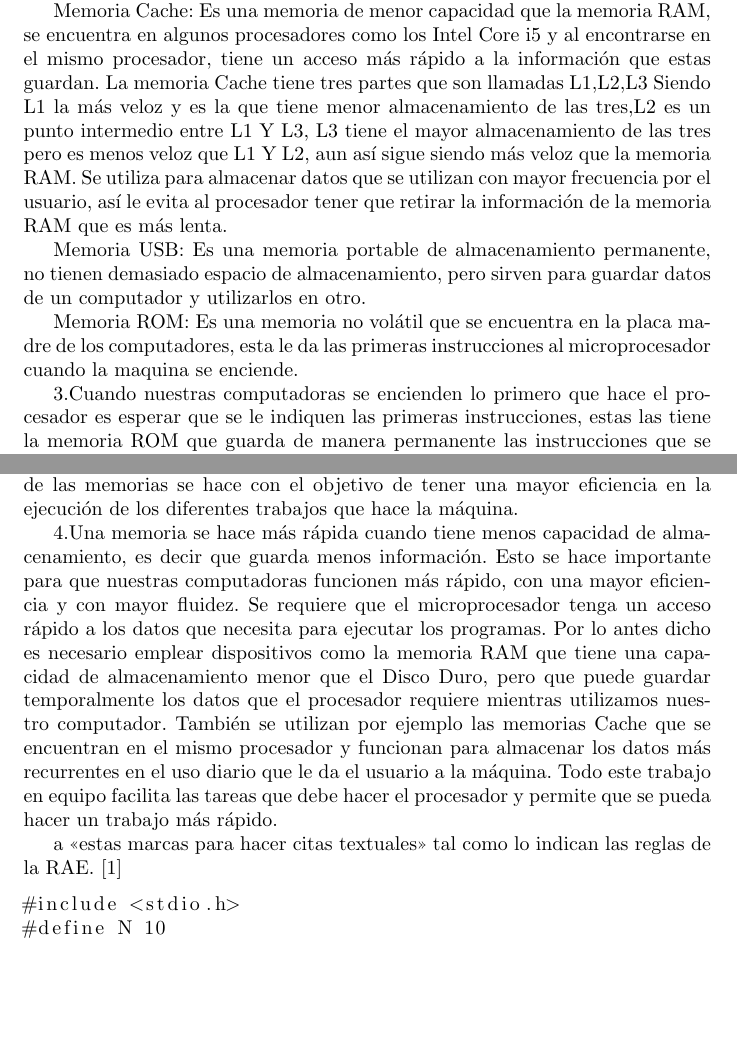
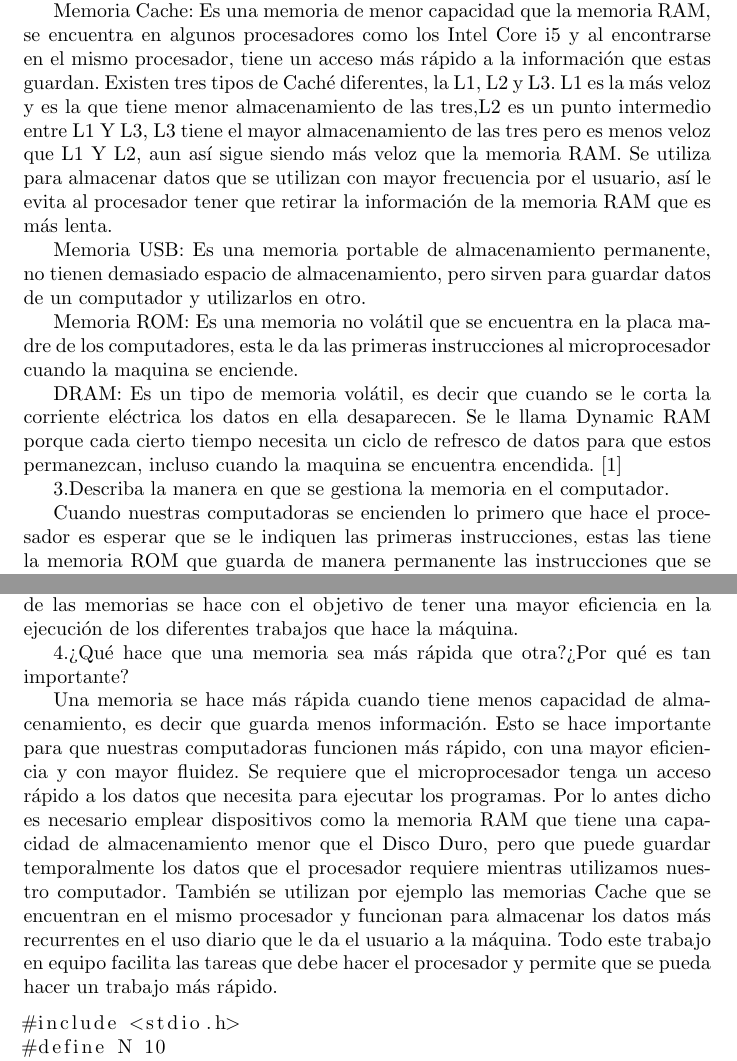
Before and after one commit to ceruz99/Proyectos, a LaTeX document (main.tex): two parts of pages 3 and 4 of 5, joined at a grey line, cut so that both start at the same text, the shorter picture padded with empty space. Compiled offline with pdfLaTeX.

Commit message:
Mi segunda versiÃn

```diff
--- a/main.tex
+++ b/main.tex
@@ -56,18 +56,22 @@ Memoria Virtual: Es una parte del Disco Duro que se utiliza para guardar datos q
 
 Memoria RAM: es una memoria de almacenamiento temporal que es de gran ayuda para el microprocesador, mientras se ejecuta un programa esta almacena los datos temporales que el microprocesador va requiriendo a medida que ejecuta las ordenes que se le demandan. Tiene menor capacidad de almacenamiento y da acceso a la información más rápido que un Disco Duro. La memoria RAM almacena también las ordenes que se le solicitan al microprocesador para que este las pueda leer y ejecutar.
 
-Memoria Cache: Es una memoria de menor capacidad que la memoria RAM, se encuentra en algunos procesadores como los Intel Core i5 y al encontrarse en el mismo procesador, tiene un acceso más rápido a la información que estas guardan. La memoria Cache tiene tres partes que son llamadas L1,L2,L3 Siendo L1 la más veloz y es la que tiene menor almacenamiento de las tres,L2 es un punto intermedio entre L1 Y L3, L3 tiene el mayor almacenamiento de las tres pero es menos veloz que L1 Y L2, aun así sigue siendo más veloz que la memoria RAM. Se utiliza para almacenar datos que se utilizan con mayor frecuencia por el usuario, así le evita al procesador tener que retirar la información de la memoria RAM que es más lenta.
+Memoria Cache: Es una memoria de menor capacidad que la memoria RAM, se encuentra en algunos procesadores como los Intel Core i5 y al encontrarse en el mismo procesador, tiene un acceso más rápido a la información que estas guardan. Existen tres tipos de Caché diferentes, la L1, L2 y L3. L1 es la más veloz y es la que tiene menor almacenamiento de las tres,L2 es un punto intermedio entre L1 Y L3, L3 tiene el mayor almacenamiento de las tres pero es menos veloz que L1 Y L2, aun así sigue siendo más veloz que la memoria RAM. Se utiliza para almacenar datos que se utilizan con mayor frecuencia por el usuario, así le evita al procesador tener que retirar la información de la memoria RAM que es más lenta.
 
 Memoria USB: Es una memoria portable de almacenamiento permanente, no tienen demasiado espacio de almacenamiento, pero sirven para guardar datos de un computador y utilizarlos en otro.
 
 Memoria ROM: Es una memoria no volátil que se encuentra en la placa madre de los computadores, esta le da las primeras instrucciones al microprocesador cuando la maquina se enciende.
 
-3.Cuando nuestras computadoras se encienden lo primero que hace el procesador es esperar que se le indiquen las primeras instrucciones, estas las tiene la memoria ROM que guarda de manera permanente las instrucciones que se deben realizar siempre que empieza a trabajar la máquina. Una vez la memoria RAM ya se encuentra en funcionamiento lo primero que hace es cargar la BIOS que contiene información del sistema operativo que se encuentra en el Disco Duro de arranque, así una vez iniciado el sistema operativo el usuario puede empezar a utilizar la computadora. Ya en este punto el usuario empieza a efectuar ciertas ordenes que le dan instrucciones al procesador, el procesador utiliza la memoria RAM para guardar y tener un acceso más rápido a los datos que el usuario requiere para que funcionen los programas que él necesita. Los controladores de memoria hacen un espacio en la memoria RAM para traer del Disco Duro los datos requeridos, una vez en la RAM el procesador hace uso de ellos y cuando ya no los necesita, si tienen modificaciones y el usuario desea guardarlos, el Disco Duro se encarga de guardarlos permanentemente. La memoria RAM siempre carga todos los datos necesarios para que los programas que utilizamos puedan funcionar, cuando los datos son demasiado grandes y la memoria RAM no puede con todos ellos se hace uso de la memoria virtual, pero cuando se hace esto el computador empieza a funcionar de una forma más lenta, pues el procesador tarda más en tener acceso a los datos que se encuentran ahí. Además de la memoria RAM también se cuenta con la memoria Cache que se encuentra en el procesador, esta almacena información que se usa con más recurrencia para que cada vez que el procesador requiera esos datos para ejecutar un programa tenga un acceso más rápido a ellos. En conclusión, la memoria RAM sirve como apoyo para el microprocesador, le ayuda a cargar toda la información que este no puede almacenar por si solo, información que este requiere para efectuar los procesos de las ordenes que se le indican.  La gestión que se le da a cada una de las memorias se hace con el objetivo de tener una mayor eficiencia en la ejecución de los diferentes trabajos que hace la máquina.
+DRAM: Es un tipo de memoria volátil, es decir que cuando se le corta la corriente eléctrica los datos en ella desaparecen. Se le llama Dynamic RAM porque cada cierto tiempo necesita un ciclo de refresco de datos para que estos permanezcan, incluso cuando la maquina se encuentra encendida.\cite{uruguayoc}
 
-4.Una memoria se hace más rápida cuando tiene menos capacidad de almacenamiento, es decir que guarda menos información. Esto se hace importante para que nuestras computadoras funcionen más rápido, con una mayor eficiencia y con mayor fluidez. Se requiere que el microprocesador tenga un acceso rápido a los datos que necesita para ejecutar los programas. Por lo antes dicho es necesario emplear dispositivos como la memoria RAM que tiene una capacidad de almacenamiento menor que el Disco Duro, pero que puede guardar temporalmente los datos que el procesador requiere mientras utilizamos nuestro computador. También se utilizan por ejemplo las memorias Cache que se encuentran en el mismo procesador y funcionan para almacenar los datos más recurrentes en el uso diario que le da el usuario a la máquina. Todo este trabajo en equipo facilita las tareas que debe hacer el procesador y permite que se pueda hacer un trabajo más rápido.
 
-a <<estas marcas para hacer citas textuales>> tal como
-lo indican las reglas de la RAE. \cite{dirac}
+3.Describa la manera en que se gestiona la memoria en el computador.
+
+Cuando nuestras computadoras se encienden lo primero que hace el procesador es esperar que se le indiquen las primeras instrucciones, estas las tiene la memoria ROM que guarda de manera permanente las instrucciones que se deben realizar siempre que empieza a trabajar la máquina. Una vez la memoria RAM ya se encuentra en funcionamiento lo primero que hace es cargar la BIOS que contiene información del sistema operativo que se encuentra en el Disco Duro de arranque, así una vez iniciado el sistema operativo el usuario puede empezar a utilizar la computadora. Ya en este punto el usuario empieza a efectuar ciertas ordenes que le dan instrucciones al procesador, el procesador utiliza la memoria RAM para guardar y tener un acceso más rápido a los datos que el usuario requiere para que funcionen los programas que él necesita. Los controladores de memoria hacen un espacio en la memoria RAM para traer del Disco Duro los datos requeridos, una vez en la RAM el procesador hace uso de ellos y cuando ya no los necesita, si tienen modificaciones y el usuario desea guardarlos, el Disco Duro se encarga de guardarlos permanentemente. La memoria RAM siempre carga todos los datos necesarios para que los programas que utilizamos puedan funcionar, cuando los datos son demasiado grandes y la memoria RAM no puede con todos ellos se hace uso de la memoria virtual, pero cuando se hace esto el computador empieza a funcionar de una forma más lenta, pues el procesador tarda más en tener acceso a los datos que se encuentran ahí. Además de la memoria RAM también se cuenta con la memoria Cache que se encuentra en el procesador, esta almacena información que se usa con más recurrencia para que cada vez que el procesador requiera esos datos para ejecutar un programa tenga un acceso más rápido a ellos. En conclusión, la memoria RAM sirve como apoyo para el microprocesador, le ayuda a cargar toda la información que este no puede almacenar por si solo, información que este requiere para efectuar los procesos de las ordenes que se le indican.  La gestión que se le da a cada una de las memorias se hace con el objetivo de tener una mayor eficiencia en la ejecución de los diferentes trabajos que hace la máquina.
+
+4.¿Qué hace que una memoria sea más rápida que otra?¿Por qué es tan importante?
+
+Una memoria se hace más rápida cuando tiene menos capacidad de almacenamiento, es decir que guarda menos información. Esto se hace importante para que nuestras computadoras funcionen más rápido, con una mayor eficiencia y con mayor fluidez. Se requiere que el microprocesador tenga un acceso rápido a los datos que necesita para ejecutar los programas. Por lo antes dicho es necesario emplear dispositivos como la memoria RAM que tiene una capacidad de almacenamiento menor que el Disco Duro, pero que puede guardar temporalmente los datos que el procesador requiere mientras utilizamos nuestro computador. También se utilizan por ejemplo las memorias Cache que se encuentran en el mismo procesador y funcionan para almacenar los datos más recurrentes en el uso diario que le da el usuario a la máquina. Todo este trabajo en equipo facilita las tareas que debe hacer el procesador y permite que se pueda hacer un trabajo más rápido.
 
 \begin{lstlisting}
 #include <stdio.h>
```
Also changed, not shown: references.bib (+6 -6 lines), images/SRAM.png (added).
